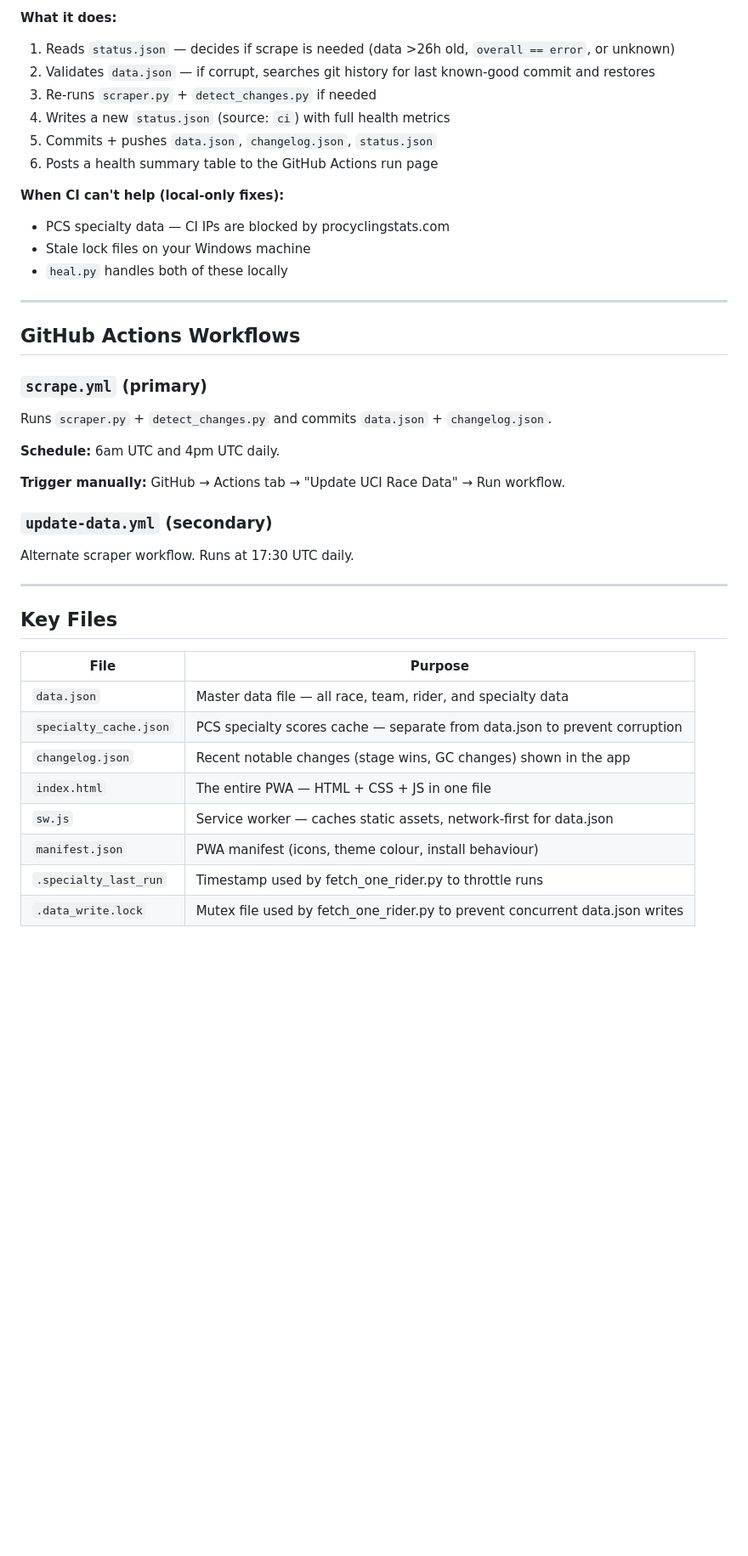
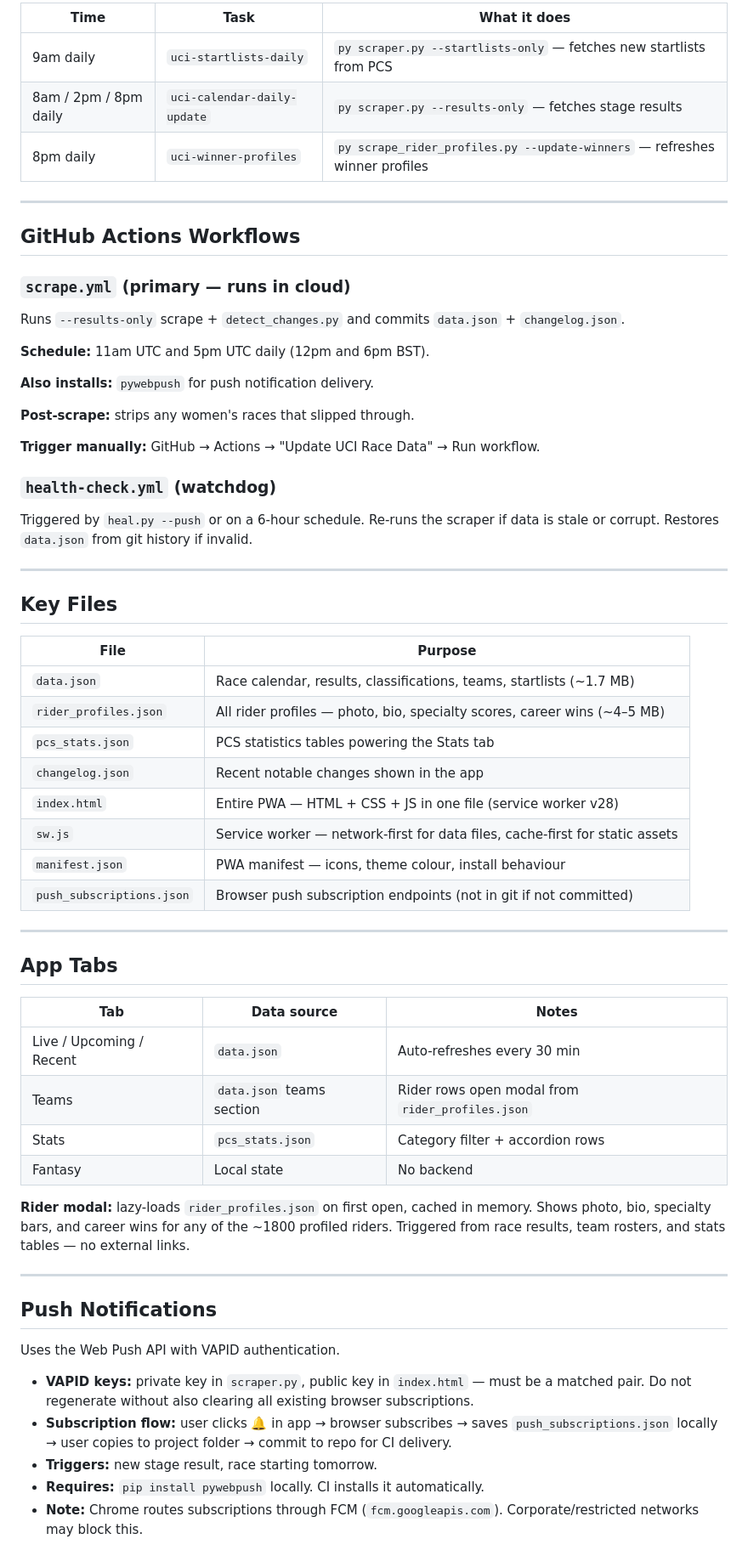
Before and after one commit to psykalist/UCI-Calendar, a Markdown page: ARCHITECTURE.md, the part around one of its changes. Shown at 85% size. GitHub-like rendering; blank space fills up the shorter version.

```diff
--- a/ARCHITECTURE.md
+++ b/ARCHITECTURE.md
@@ -213,30 +121,27 @@ Triggered when `heal.py --push` pushes `status.json`, or on schedule every 6 hou
 
-**What it does:**
-1. Reads `status.json` — decides if scrape is needed (data >26h old, `overall == error`, or unknown)
-2. Validates `data.json` — if corrupt, searches git history for last known-good commit and restores
-3. Re-runs `scraper.py` + `detect_changes.py` if needed
-4. Writes a new `status.json` (source: `ci`) with full health metrics
-5. Commits + pushes `data.json`, `changelog.json`, `status.json`
-6. Posts a health summary table to the GitHub Actions run page
-
-**When CI can't help (local-only fixes):**
-- PCS specialty data — CI IPs are blocked by procyclingstats.com
-- Stale lock files on your Windows machine
-- `heal.py` handles both of these locally
+| Time | Task | What it does |
+|------|------|--------------|
+| 9am daily | `uci-startlists-daily` | `py scraper.py --startlists-only` — fetches new startlists from PCS |
+| 8am / 2pm / 8pm daily | `uci-calendar-daily-update` | `py scraper.py --results-only` — fetches stage results |
+| 8pm daily | `uci-winner-profiles` | `py scrape_rider_profiles.py --update-winners` — refreshes winner profiles |
 
 ---
 
 ## GitHub Actions Workflows
 
-### `scrape.yml` (primary)
-Runs `scraper.py` + `detect_changes.py` and commits `data.json` + `changelog.json`.
+### `scrape.yml` (primary — runs in cloud)
+Runs `--results-only` scrape + `detect_changes.py` and commits `data.json` + `changelog.json`.
 
-**Schedule:** 6am UTC and 4pm UTC daily.
+**Schedule:** 11am UTC and 5pm UTC daily (12pm and 6pm BST).
 
-**Trigger manually:** GitHub → Actions tab → "Update UCI Race Data" → Run workflow.
+**Also installs:** `pywebpush` for push notification delivery.
 
-### `update-data.yml` (secondary)
-Alternate scraper workflow. Runs at 17:30 UTC daily.
+**Post-scrape:** strips any women's races that slipped through.
+
+**Trigger manually:** GitHub → Actions → "Update UCI Race Data" → Run workflow.
+
+### `health-check.yml` (watchdog)
+Triggered by `heal.py --push` or on a 6-hour schedule. Re-runs the scraper if data is stale or corrupt. Restores `data.json` from git history if invalid.
 
 ---
 
@@ -244,11 +149,37 @@ Alternate scraper workflow. Runs at 17:30 UTC daily.
 
 | File | Purpose |
 |------|---------|
-| `data.json` | Master data file — all race, team, rider, and specialty data |
-| `specialty_cache.json` | PCS specialty scores cache — separate from data.json to prevent corruption |
-| `changelog.json` | Recent notable changes (stage wins, GC changes) shown in the app |
-| `index.html` | The entire PWA — HTML + CSS + JS in one file |
-| `sw.js` | Service worker — caches static assets, network-first for data.json |
-| `manifest.json` | PWA manifest (icons, theme colour, install behaviour) |
-| `.specialty_last_run` | Timestamp used by fetch_one_rider.py to throttle runs |
-| `.data_write.lock` | Mutex file used by fetch_one_rider.py to prevent concurrent data.json writes |
+| `data.json` | Race calendar, results, classifications, teams, startlists (~1.7 MB) |
+| `rider_profiles.json` | All rider profiles — photo, bio, specialty scores, career wins (~4–5 MB) |
+| `pcs_stats.json` | PCS statistics tables powering the Stats tab |
+| `changelog.json` | Recent notable changes shown in the app |
+| `index.html` | Entire PWA — HTML + CSS + JS in one file (service worker v28) |
+| `sw.js` | Service worker — network-first for data files, cache-first for static assets |
+| `manifest.json` | PWA manifest — icons, theme colour, install behaviour |
+| `push_subscriptions.json` | Browser push subscription endpoints (not in git if not committed) |
+
+---
+
+## App Tabs
+
+| Tab | Data source | Notes |
+|-----|-------------|-------|
+| Live / Upcoming / Recent | `data.json` | Auto-refreshes every 30 min |
+| Teams | `data.json` teams section | Rider rows open modal from `rider_profiles.json` |
+| Stats | `pcs_stats.json` | Category filter + accordion rows |
+| Fantasy | Local state | No backend |
+
+**Rider modal:** lazy-loads `rider_profiles.json` on first open, cached in memory. Shows photo, bio, specialty bars, and career wins for any of the ~1800 profiled riders. Triggered from race results, team rosters, and stats tables — no external links.
+
+---
+
+## Push Notifications
+
+Uses the Web Push API with VAPID authentication.
+
+- **VAPID keys:** private key in `scraper.py`, public key in `index.html` — must be a matched pair. Do not regenerate without also clearing all existing browser subscriptions.
+- **Subscription flow:** user clicks 🔔 in app → browser subscribes → saves `push_subscriptions.json` locally → user copies to project folder → commit to repo for CI delivery.
+- **Triggers:** new stage result, race starting tomorrow.
+- **Requires:** `pip install pywebpush` locally. CI installs it automatically.
+- **Note:** Chrome routes subscriptions through FCM (`fcm.googleapis.com`). Corporate/restricted networks may block this.
+
```
Also changed, not shown: other parts of ARCHITECTURE.md (+110 -196 lines).
